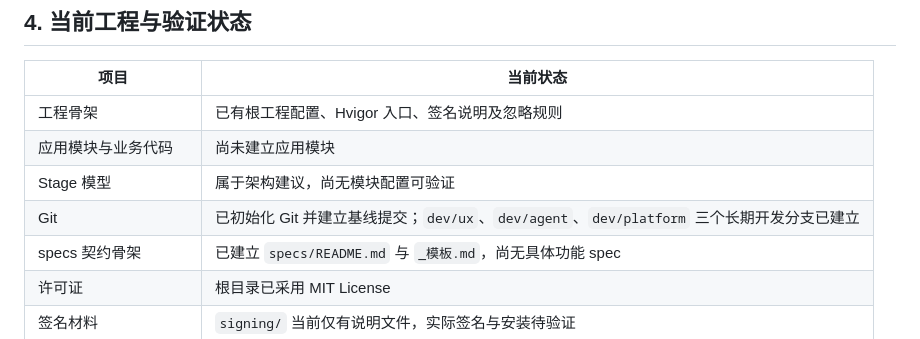
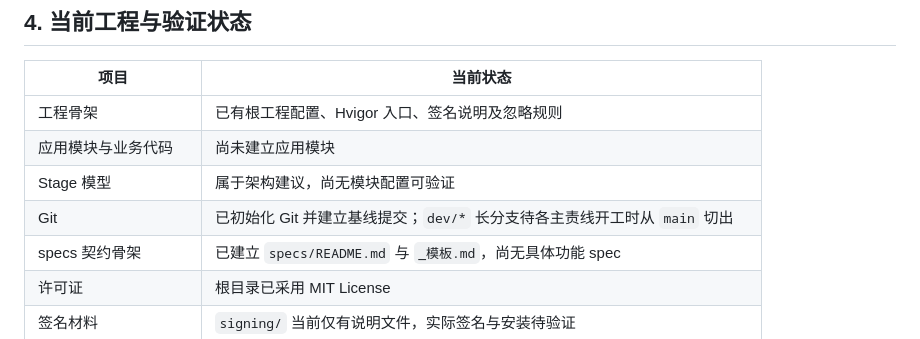
Before and after one commit to ZaneOw0/Shuvi-agent, a Markdown page: docs/02-平台基线.md, the part around the change. GitHub-like rendering.

```diff
--- a/docs/02-平台基线.md
+++ b/docs/02-平台基线.md
@@ -66,7 +66,7 @@
 | 工程骨架 | 已有根工程配置、Hvigor 入口、签名说明及忽略规则 |
 | 应用模块与业务代码 | 尚未建立应用模块 |
 | Stage 模型 | 属于架构建议，尚无模块配置可验证 |
-| Git | 已初始化 Git 并建立基线提交；`dev/ux`、`dev/agent`、`dev/platform` 三个长期开发分支已建立 |
+| Git | 已初始化 Git 并建立基线提交；`dev/*` 长分支待各主责线开工时从 `main` 切出 |
 | specs 契约骨架 | 已建立 `specs/README.md` 与 `_模板.md`，尚无具体功能 spec |
 | 许可证 | 根目录已采用 MIT License |
 | 签名材料 | `signing/` 当前仅有说明文件，实际签名与安装待验证 |
```
Also changed, not shown: docs/01-协作与工程约定.md (+4 -4 lines).
